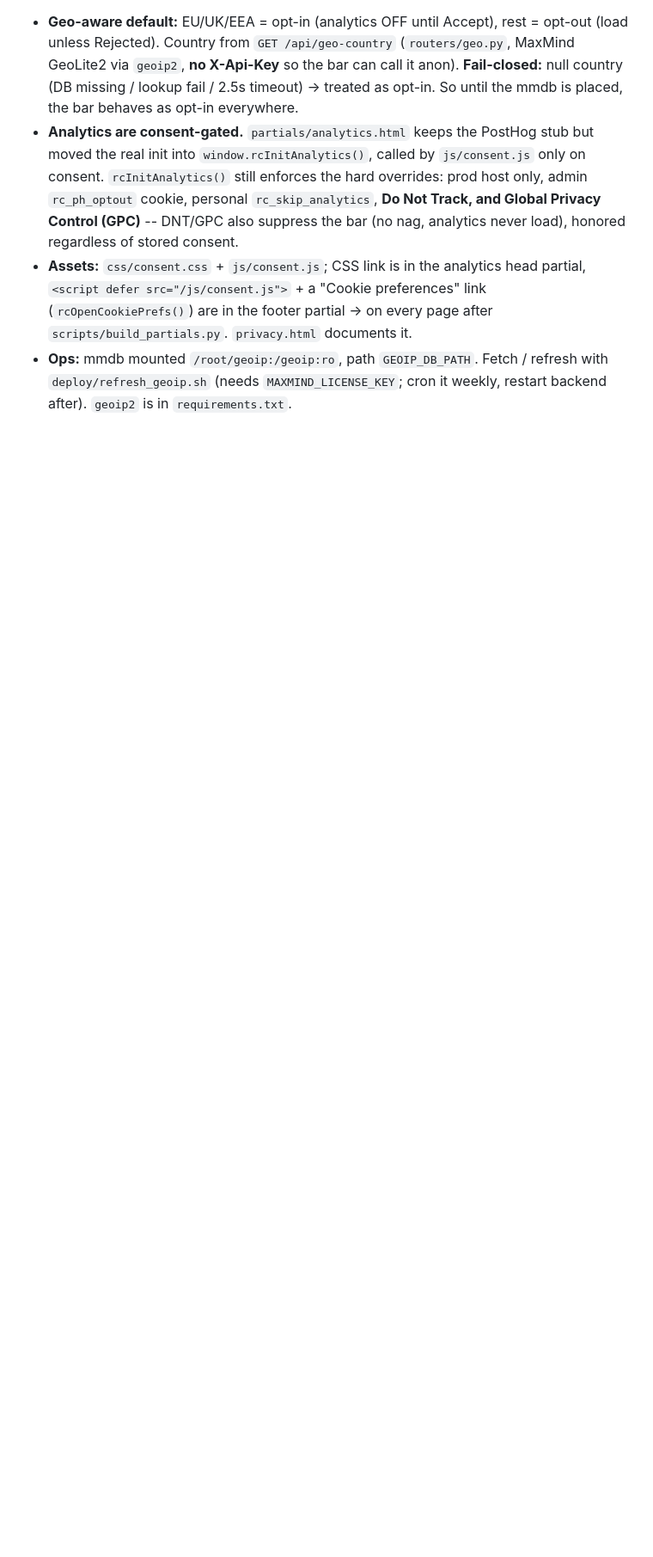
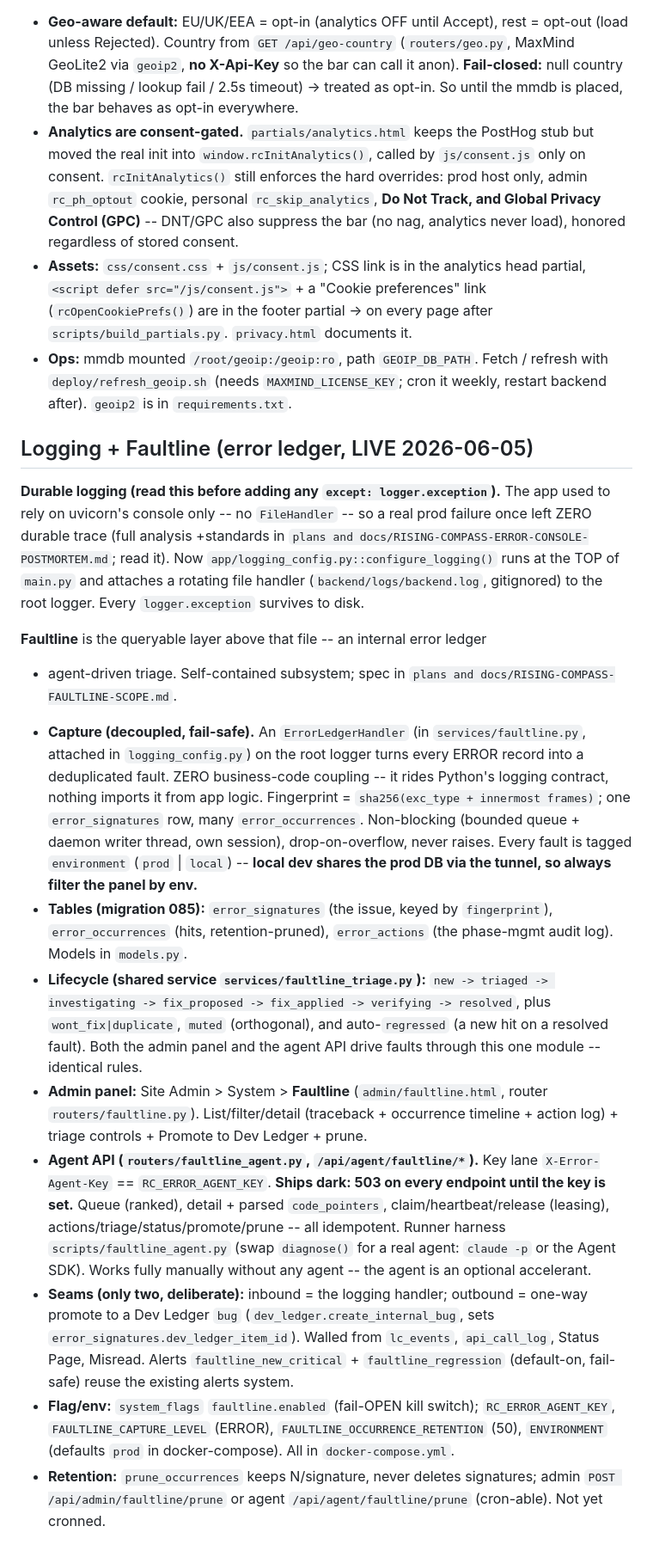
Before and after one commit to chadworksweb/risingcompass, a Markdown page: CLAUDE.md, the part around the change. Shown at 86% size. Rendered like a GitHub page; blank space fills up the shorter version.

Commit message:
Document Faultline + durable-logging architecture in CLAUDE.md
Adds the Logging + Faultline section: durable file log, the decoupled capture
handler, error_* tables, lifecycle, admin panel, agent lane (ships dark),
the two seams, flags/env, retention. Points at the error-console post-mortem.

Co-Authored-By: Claude Opus 4.8 (1M context) <noreply@anthropic.com>

```diff
--- a/CLAUDE.md
+++ b/CLAUDE.md
@@ -530,3 +530,56 @@ Essential (always on) + Analytics (PostHog + GA). Choice stored in the
 - **Ops:** mmdb mounted `/root/geoip:/geoip:ro`, path `GEOIP_DB_PATH`. Fetch /
   refresh with `deploy/refresh_geoip.sh` (needs `MAXMIND_LICENSE_KEY`; cron it
   weekly, restart backend after). `geoip2` is in `requirements.txt`.
+
+## Logging + Faultline (error ledger, LIVE 2026-06-05)
+
+**Durable logging (read this before adding any `except: logger.exception`).**
+The app used to rely on uvicorn's console only -- no `FileHandler` -- so a real
+prod failure once left ZERO durable trace (full analysis +standards in
+`plans and docs/RISING-COMPASS-ERROR-CONSOLE-POSTMORTEM.md`; read it). Now
+`app/logging_config.py::configure_logging()` runs at the TOP of `main.py` and
+attaches a rotating file handler (`backend/logs/backend.log`, gitignored) to the
+root logger. Every `logger.exception` survives to disk.
+
+**Faultline** is the queryable layer above that file -- an internal error ledger
++ agent-driven triage. Self-contained subsystem; spec in
+`plans and docs/RISING-COMPASS-FAULTLINE-SCOPE.md`.
+
+- **Capture (decoupled, fail-safe).** An `ErrorLedgerHandler` (in
+  `services/faultline.py`, attached in `logging_config.py`) on the root logger
+  turns every ERROR record into a deduplicated fault. ZERO business-code
+  coupling -- it rides Python's logging contract, nothing imports it from app
+  logic. Fingerprint = `sha256(exc_type + innermost frames)`; one
+  `error_signatures` row, many `error_occurrences`. Non-blocking (bounded queue +
+  daemon writer thread, own session), drop-on-overflow, never raises. Every fault
+  is tagged `environment` (`prod` | `local`) -- **local dev shares the prod DB via
+  the tunnel, so always filter the panel by env.**
+- **Tables (migration 085):** `error_signatures` (the issue, keyed by
+  `fingerprint`), `error_occurrences` (hits, retention-pruned), `error_actions`
+  (the phase-mgmt audit log). Models in `models.py`.
+- **Lifecycle (shared service `services/faultline_triage.py`):** `new -> triaged
+  -> investigating -> fix_proposed -> fix_applied -> verifying -> resolved`, plus
+  `wont_fix|duplicate`, `muted` (orthogonal), and auto-`regressed` (a new hit on a
+  resolved fault). Both the admin panel and the agent API drive faults through
+  this one module -- identical rules.
+- **Admin panel:** Site Admin > System > **Faultline** (`admin/faultline.html`,
+  router `routers/faultline.py`). List/filter/detail (traceback + occurrence
+  timeline + action log) + triage controls + Promote to Dev Ledger + prune.
+- **Agent API (`routers/faultline_agent.py`, `/api/agent/faultline/*`).** Key lane
+  `X-Error-Agent-Key` == `RC_ERROR_AGENT_KEY`. **Ships dark: 503 on every endpoint
+  until the key is set.** Queue (ranked), detail + parsed `code_pointers`,
+  claim/heartbeat/release (leasing), actions/triage/status/promote/prune -- all
+  idempotent. Runner harness `scripts/faultline_agent.py` (swap `diagnose()` for a
+  real agent: `claude -p` or the Agent SDK). Works fully manually without any
+  agent -- the agent is an optional accelerant.
+- **Seams (only two, deliberate):** inbound = the logging handler; outbound =
+  one-way promote to a Dev Ledger `bug` (`dev_ledger.create_internal_bug`, sets
+  `error_signatures.dev_ledger_item_id`). Walled from `lc_events`, `api_call_log`,
+  Status Page, Misread. Alerts `faultline_new_critical` + `faultline_regression`
+  (default-on, fail-safe) reuse the existing alerts system.
+- **Flag/env:** `system_flags` `faultline.enabled` (fail-OPEN kill switch);
+  `RC_ERROR_AGENT_KEY`, `FAULTLINE_CAPTURE_LEVEL` (ERROR), `FAULTLINE_OCCURRENCE_RETENTION`
+  (50), `ENVIRONMENT` (defaults `prod` in docker-compose). All in `docker-compose.yml`.
+- **Retention:** `prune_occurrences` keeps N/signature, never deletes signatures;
+  admin `POST /api/admin/faultline/prune` or agent `/api/agent/faultline/prune`
+  (cron-able). Not yet cronned.
```
